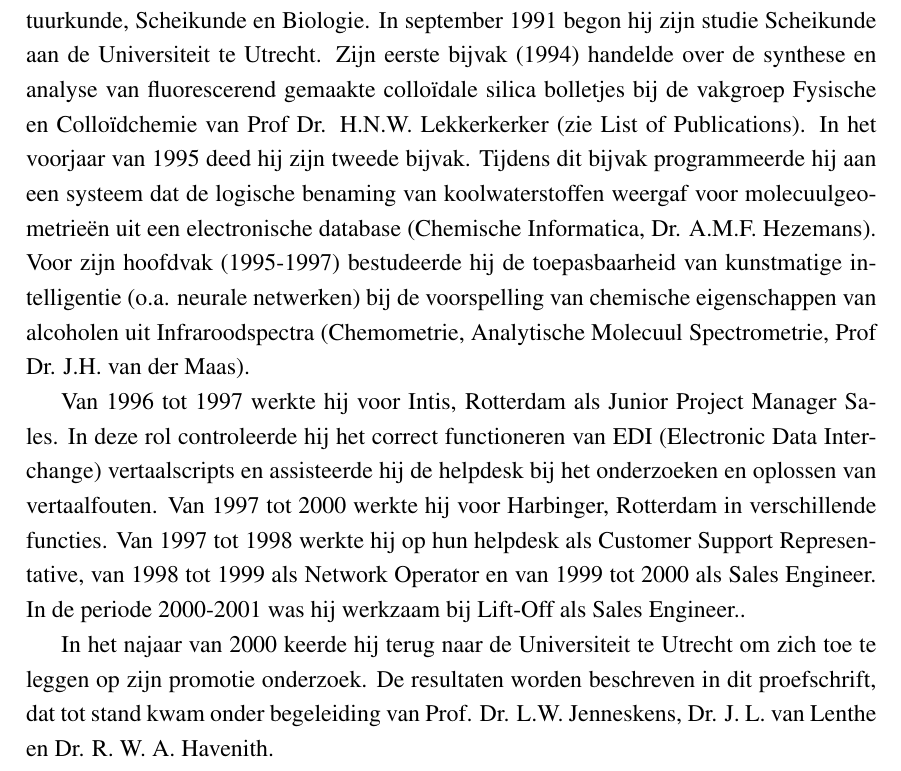
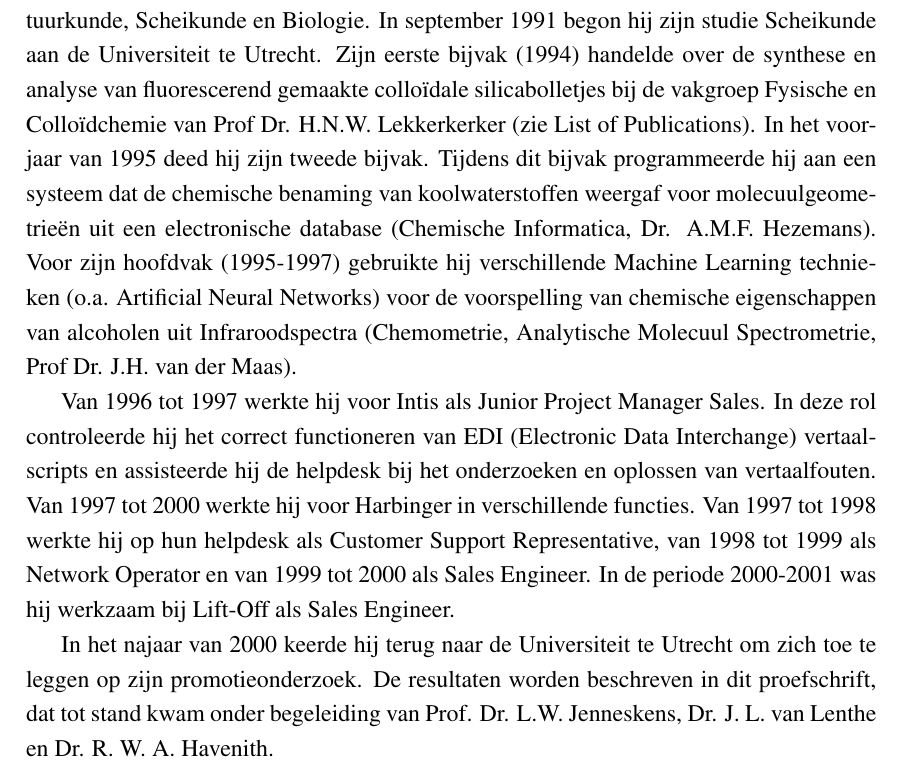
Before and after one commit to jjengelberts/proefschrift, a LaTeX thesis (thesis.tex, which reads cv/cv.tex): part of page 155 of 158, cut so that both start at the same text. Compiled offline with pdfLaTeX.

Commit message:
CV aangepast.

```diff
--- a/cv/cv.tex
+++ b/cv/cv.tex
@@ -7,11 +7,11 @@
 \begin{otherlanguage*}{dutch}
 \label{cv}
 
-\lettrine{\initial{J}}{}eroen Johan Engelberts werd geboren op 7 december 1972 te Rotterdam. Van september 1985 tot juni 1991 volgde hij het atheneum aan de CSG Comenius te Capelle aan den IJssel en deed examen in de vakken Nederlands, Duits, Engels, Wiskunde, Natuurkunde, Scheikunde en Biologie. In september 1991 begon hij zijn studie Scheikunde aan de Universiteit te Utrecht. Zijn eerste bijvak (1994) handelde over de synthese en analyse van fluorescerend gemaakte collo\"idale silica bolletjes bij de vakgroep Fysische en Collo\"idchemie van Prof Dr. H.N.W. Lekkerkerker (zie List of Publications). In het voorjaar van 1995 deed hij zijn tweede bijvak. Tijdens dit bijvak programmeerde hij aan een systeem dat de logische benaming van koolwaterstoffen weergaf voor molecuulgeometrie\"en uit een electronische database (Chemische Informatica, Dr. A.M.F. Hezemans). Voor zijn hoofdvak (1995-1997) bestudeerde hij de toepasbaarheid van kunstmatige intelligentie (o.a. neurale netwerken) bij de voorspelling van chemische eigenschappen van alcoholen uit Infraroodspectra (Chemometrie, Analytische Molecuul Spectrometrie, Prof Dr. J.H. van der Maas).
+\lettrine{\initial{J}}{}eroen Johan Engelberts werd geboren op 7 december 1972 te Rotterdam. Van september 1985 tot juni 1991 volgde hij het atheneum aan de CSG Comenius te Capelle aan den IJssel en deed examen in de vakken Nederlands, Duits, Engels, Wiskunde, Natuurkunde, Scheikunde en Biologie. In september 1991 begon hij zijn studie Scheikunde aan de Universiteit te Utrecht. Zijn eerste bijvak (1994) handelde over de synthese en analyse van fluorescerend gemaakte collo\"idale silicabolletjes bij de vakgroep Fysische en Collo\"idchemie van Prof Dr. H.N.W. Lekkerkerker (zie List of Publications). In het voorjaar van 1995 deed hij zijn tweede bijvak. Tijdens dit bijvak programmeerde hij aan een systeem dat de chemische benaming van koolwaterstoffen weergaf voor molecuulgeometrie\"en uit een electronische database (Chemische Informatica, Dr. A.M.F. Hezemans). Voor zijn hoofdvak (1995-1997) gebruikte hij verschillende Machine Learning technieken (o.a. Artificial Neural Networks) voor de voorspelling van chemische eigenschappen van alcoholen uit Infraroodspectra (Chemometrie, Analytische Molecuul Spectrometrie, Prof Dr. J.H. van der Maas).
 
- Van 1996 tot 1997 werkte hij voor Intis, Rotterdam als Junior Project Manager Sales. In deze rol controleerde hij het correct functioneren van EDI (Electronic Data Interchange) vertaalscripts en assisteerde hij de helpdesk bij het onderzoeken en oplossen van vertaalfouten.  Van 1997 tot 2000 werkte hij voor Harbinger, Rotterdam in verschillende functies. Van 1997 tot 1998 werkte hij op hun helpdesk als Customer Support Representative, van 1998 tot 1999 als Network Operator en van 1999 tot 2000 als Sales Engineer.  In de periode 2000-2001 was hij werkzaam bij Lift-Off als Sales Engineer..
+Van 1996 tot 1997 werkte hij voor Intis als Junior Project Manager Sales. In deze rol controleerde hij het correct functioneren van EDI (Electronic Data Interchange) vertaalscripts en assisteerde hij de helpdesk bij het onderzoeken en oplossen van vertaalfouten.  Van 1997 tot 2000 werkte hij voor Harbinger in verschillende functies. Van 1997 tot 1998 werkte hij op hun helpdesk als Customer Support Representative, van 1998 tot 1999 als Network Operator en van 1999 tot 2000 als Sales Engineer. In de periode 2000-2001 was hij werkzaam bij Lift-Off als Sales Engineer.
 
-In het najaar van 2000 keerde hij terug naar de Universiteit te Utrecht om zich toe te leggen op zijn promotie onderzoek. De resultaten worden beschreven in dit proefschrift, dat tot stand kwam onder begeleiding van  Prof. Dr. L.W.  Jenneskens, Dr. J. L. van Lenthe en Dr. R. W. A. Havenith.
+In het najaar van 2000 keerde hij terug naar de Universiteit te Utrecht om zich toe te leggen op zijn promotieonderzoek. De resultaten worden beschreven in dit proefschrift, dat tot stand kwam onder begeleiding van  Prof. Dr. L.W.  Jenneskens, Dr. J. L. van Lenthe en Dr. R. W. A. Havenith.
 
 Sinds mei 2005 is hij werkzaam als adviseur bij SURFsara te Amsterdam.
 \end{otherlanguage*}
```
